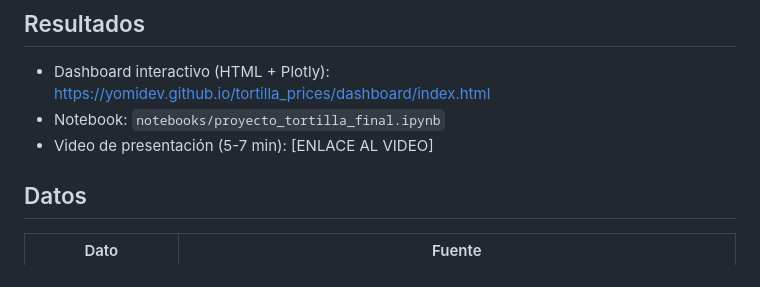
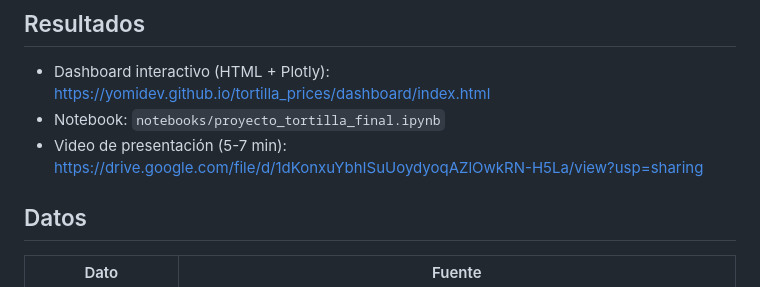
Before and after one commit to yomidev/tortilla_prices, a Markdown page: README.md, the part around the change. Rendered like a GitHub page.

```diff
--- a/README.md
+++ b/README.md
@@ -18,7 +18,7 @@ Entre 2007 y 2025 el precio nominal por kilo se multiplicó por 2.8% en tortille
 
 - Dashboard interactivo (HTML + Plotly): [https://yomidev.github.io/tortilla_prices/dashboard/index.html](https://yomidev.github.io/tortilla_prices/dashboard/index.html)
 - Notebook: `notebooks/proyecto_tortilla_final.ipynb`
-- Video de presentación (5-7 min): [ENLACE AL VIDEO]
+- Video de presentación (5-7 min): [https://drive.google.com/file/d/1dKonxuYbhISuUoydyoqAZlOwkRN-H5La/view?usp=sharing](https://drive.google.com/file/d/1dKonxuYbhISuUoydyoqAZlOwkRN-H5La/view?usp=sharing)
 
 ## Datos
 
```
